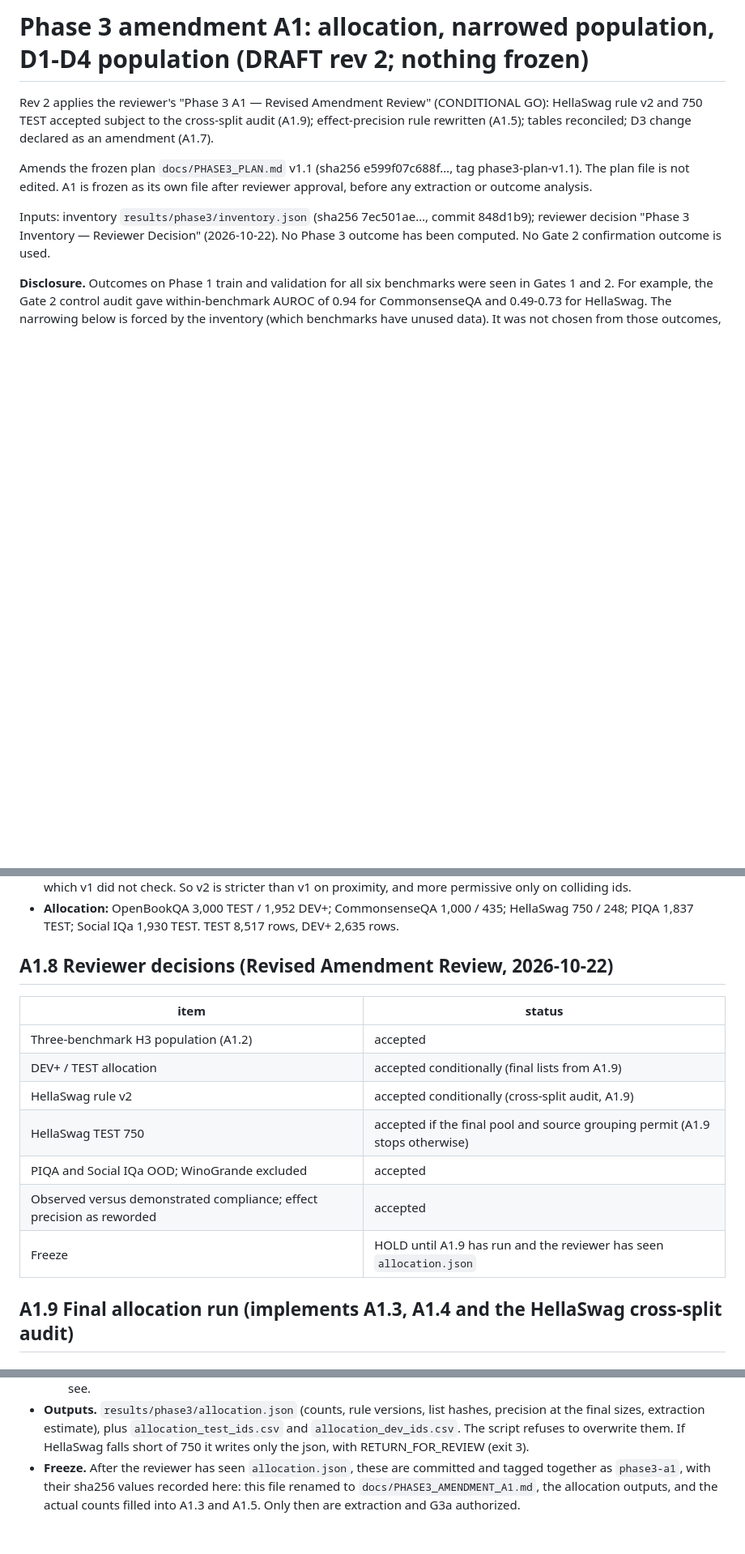
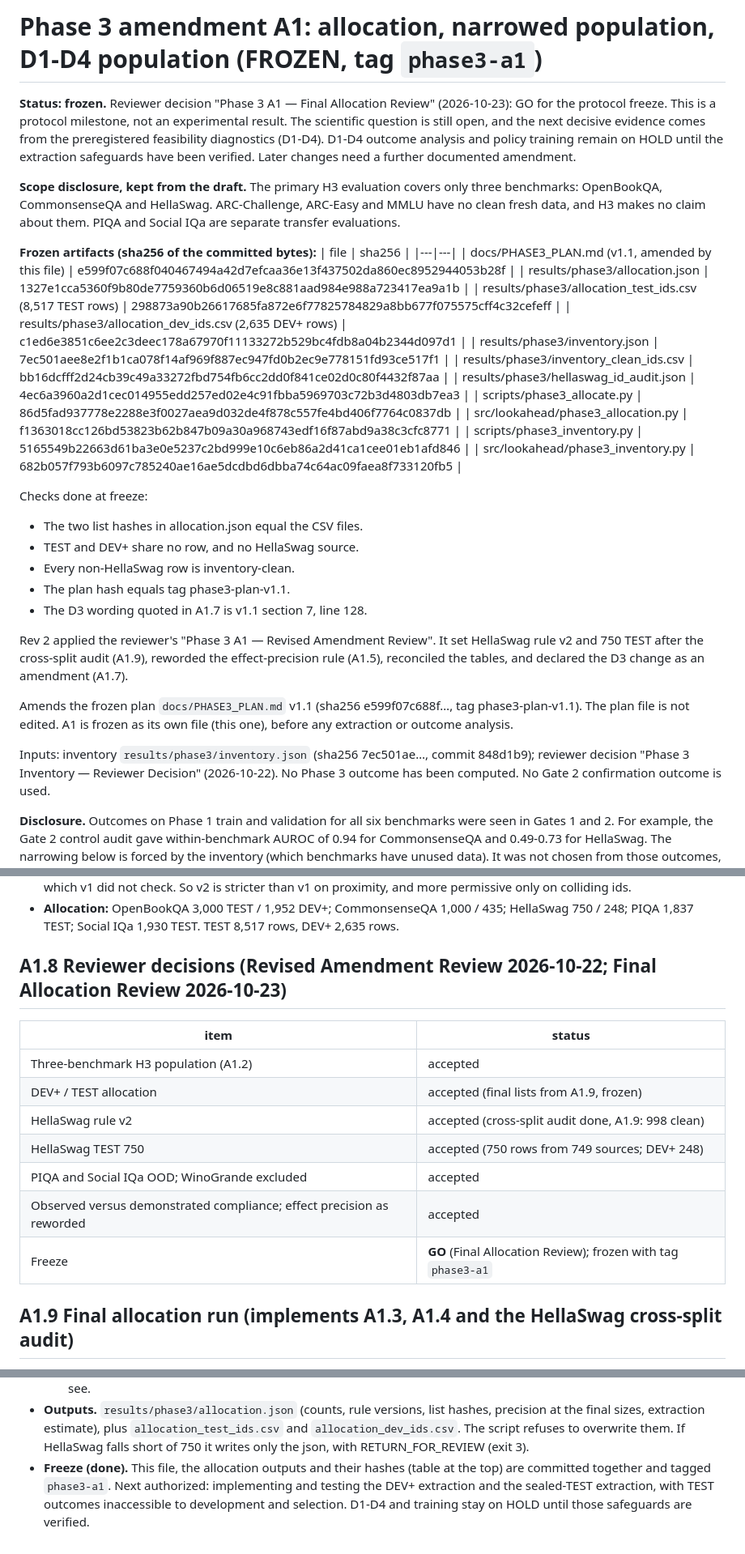
Before and after one commit to lonewolf15116/lookahead-halting, a Markdown page: docs/PHASE3_AMENDMENT_A1.md, 3 parts joined by grey strips. Shown at 81% size. Rendered like a GitHub page; blank space fills up the shorter version.

Commit message:
Freeze Phase 3 amendment A1 (reviewer Final Allocation Review GO): allocation, TEST/DEV+ lists and artifact hashes
Co-Authored-By: Claude Opus 5.5 <noreply@anthropic.com>
Claude-Session: https://claude.ai/code/session_01CFrRc4jrdssVNpoU95iH2V

```diff
--- a/docs/PHASE3_AMENDMENT_A1_DRAFT.md
+++ b/docs/PHASE3_AMENDMENT_A1.md
@@ -1,9 +1,42 @@
-# Phase 3 amendment A1: allocation, narrowed population, D1-D4 population (DRAFT rev 2; nothing frozen)
+# Phase 3 amendment A1: allocation, narrowed population, D1-D4 population (FROZEN, tag `phase3-a1`)
 
-Rev 2 applies the reviewer's "Phase 3 A1 — Revised Amendment Review" (CONDITIONAL GO): HellaSwag rule v2 and 750 TEST accepted subject to the cross-split audit (A1.9); effect-precision rule rewritten (A1.5); tables reconciled; D3 change declared as an amendment (A1.7).
+**Status: frozen.** Reviewer decision "Phase 3 A1 — Final Allocation Review" (2026-10-23): GO for the protocol freeze. This
+is a protocol milestone, not an experimental result. The scientific question is still open, and the next decisive evidence
+comes from the preregistered feasibility diagnostics (D1-D4). D1-D4 outcome analysis and policy training remain on HOLD
+until the extraction safeguards have been verified. Later changes need a further documented amendment.
+
+**Scope disclosure, kept from the draft.** The primary H3 evaluation covers only three benchmarks: OpenBookQA,
+CommonsenseQA and HellaSwag. ARC-Challenge, ARC-Easy and MMLU have no clean fresh data, and H3 makes no claim about them.
+PIQA and Social IQa are separate transfer evaluations.
+
+**Frozen artifacts (sha256 of the committed bytes):**
+| file | sha256 |
+|---|---|
+| docs/PHASE3_PLAN.md (v1.1, amended by this file) | e599f07c688f040467494a42d7efcaa36e13f437502da860ec8952944053b28f |
+| results/phase3/allocation.json | 1327e1cca5360f9b80de7759360b6d06519e8c881aad984e988a723417ea9a1b |
+| results/phase3/allocation_test_ids.csv (8,517 TEST rows) | 298873a90b26617685fa872e6f77825784829a8bb677f075575cff4c32cefeff |
+| results/phase3/allocation_dev_ids.csv (2,635 DEV+ rows) | c1ed6e3851c6ee2c3deec178a67970f11133272b529bc4fdb8a04b2344d097d1 |
+| results/phase3/inventory.json | 7ec501aee8e2f1b1ca078f14af969f887ec947fd0b2ec9e778151fd93ce517f1 |
+| results/phase3/inventory_clean_ids.csv | bb16dcfff2d24cb39c49a33272fbd754fb6cc2dd0f841ce02d0c80f4432f87aa |
+| results/phase3/hellaswag_id_audit.json | 4ec6a3960a2d1cec014955edd257ed02e4c91fbba5969703c72b3d4803db7ea3 |
+| scripts/phase3_allocate.py | 86d5fad937778e2288e3f0027aea9d032de4f878c557fe4bd406f7764c0837db |
+| src/lookahead/phase3_allocation.py | f1363018cc126bd53823b62b847b09a30a968743edf16f87abd9a38c3cfc8771 |
+| scripts/phase3_inventory.py | 5165549b22663d61ba3e0e5237c2bd999e10c6eb86a2d41ca1cee01eb1afd846 |
+| src/lookahead/phase3_inventory.py | 682b057f793b6097c785240ae16ae5dcdbd6dbba74c64ac09faea8f733120fb5 |
+
+Checks done at freeze:
+- The two list hashes in allocation.json equal the CSV files.
+- TEST and DEV+ share no row, and no HellaSwag source.
+- Every non-HellaSwag row is inventory-clean.
+- The plan hash equals tag phase3-plan-v1.1.
+- The D3 wording quoted in A1.7 is v1.1 section 7, line 128.
+
+Rev 2 applied the reviewer's "Phase 3 A1 — Revised Amendment Review". It set HellaSwag rule v2 and 750 TEST after the
+cross-split audit (A1.9), reworded the effect-precision rule (A1.5), reconciled the tables, and declared the D3 change as an
+amendment (A1.7).
 
 Amends the frozen plan `docs/PHASE3_PLAN.md` v1.1 (sha256 e599f07c688f…, tag phase3-plan-v1.1). The plan file is not
-edited. A1 is frozen as its own file after reviewer approval, before any extraction or outcome analysis.
+edited. A1 is frozen as its own file (this one), before any extraction or outcome analysis.
 
 Inputs: inventory `results/phase3/inventory.json` (sha256 7ec501ae…, commit 848d1b9); reviewer decision "Phase 3
 Inventory — Reviewer Decision" (2026-10-22). No Phase 3 outcome has been computed. No Gate 2 confirmation outcome is used.
@@ -168,16 +201,16 @@ frozen `lh-fold-v1` hash).
 - **Allocation:** OpenBookQA 3,000 TEST / 1,952 DEV+; CommonsenseQA 1,000 / 435; HellaSwag 750 / 248; PIQA 1,837 TEST;
   Social IQa 1,930 TEST. TEST 8,517 rows, DEV+ 2,635 rows.
 
-## A1.8 Reviewer decisions (Revised Amendment Review, 2026-10-22)
+## A1.8 Reviewer decisions (Revised Amendment Review 2026-10-22; Final Allocation Review 2026-10-23)
 | item | status |
 |---|---|
 | Three-benchmark H3 population (A1.2) | accepted |
-| DEV+ / TEST allocation | accepted conditionally (final lists from A1.9) |
-| HellaSwag rule v2 | accepted conditionally (cross-split audit, A1.9) |
-| HellaSwag TEST 750 | accepted if the final pool and source grouping permit (A1.9 stops otherwise) |
+| DEV+ / TEST allocation | accepted (final lists from A1.9, frozen) |
+| HellaSwag rule v2 | accepted (cross-split audit done, A1.9: 998 clean) |
+| HellaSwag TEST 750 | accepted (750 rows from 749 sources; DEV+ 248) |
 | PIQA and Social IQa OOD; WinoGrande excluded | accepted |
 | Observed versus demonstrated compliance; effect precision as reworded | accepted |
-| Freeze | HOLD until A1.9 has run and the reviewer has seen `allocation.json` |
+| Freeze | **GO** (Final Allocation Review); frozen with tag `phase3-a1` |
 
 ## A1.9 Final allocation run (implements A1.3, A1.4 and the HellaSwag cross-split audit)
 - `scripts/phase3_allocate.py`, with the pure logic in `src/lookahead/phase3_allocation.py` (9 synthetic tests). CPU only. It reads
@@ -194,6 +227,6 @@ frozen `lh-fold-v1` hash).
 - **Outputs.** `results/phase3/allocation.json` (counts, rule versions, list hashes, precision at the final sizes, extraction
   estimate), plus `allocation_test_ids.csv` and `allocation_dev_ids.csv`. The script refuses to overwrite them. If HellaSwag
   falls short of 750 it writes only the json, with RETURN_FOR_REVIEW (exit 3).
-- **Freeze.** After the reviewer has seen `allocation.json`, these are committed and tagged together as `phase3-a1`, with their
-  sha256 values recorded here: this file renamed to `docs/PHASE3_AMENDMENT_A1.md`, the allocation outputs, and the actual
-  counts filled into A1.3 and A1.5. Only then are extraction and G3a authorized.
+- **Freeze (done).** This file, the allocation outputs and their hashes (table at the top) are committed together and tagged
+  `phase3-a1`. Next authorized: implementing and testing the DEV+ extraction and the sealed-TEST extraction, with TEST outcomes
+  inaccessible to development and selection. D1-D4 and training stay on HOLD until those safeguards are verified.
```
Also changed, not shown: docs/DECISIONS.md (+6 -0 lines).
